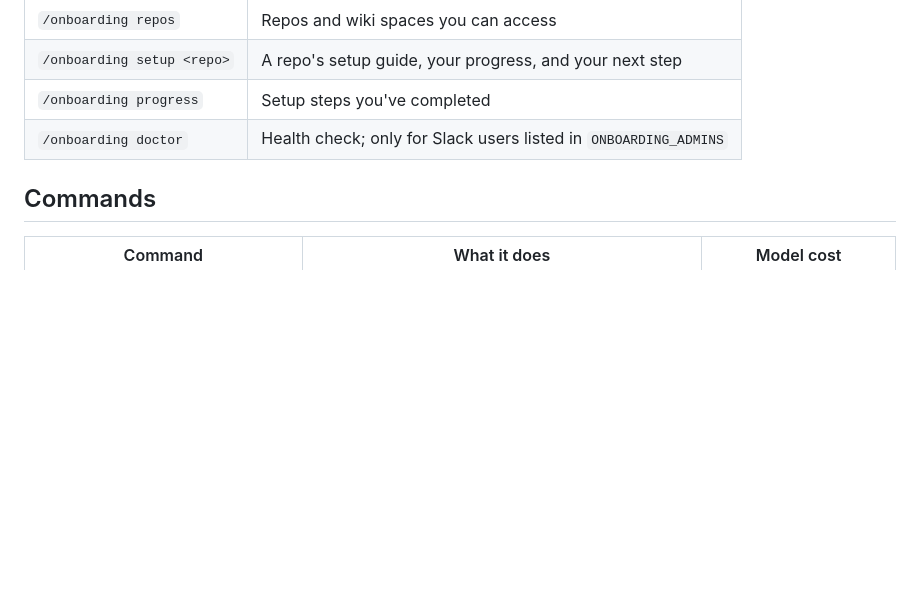
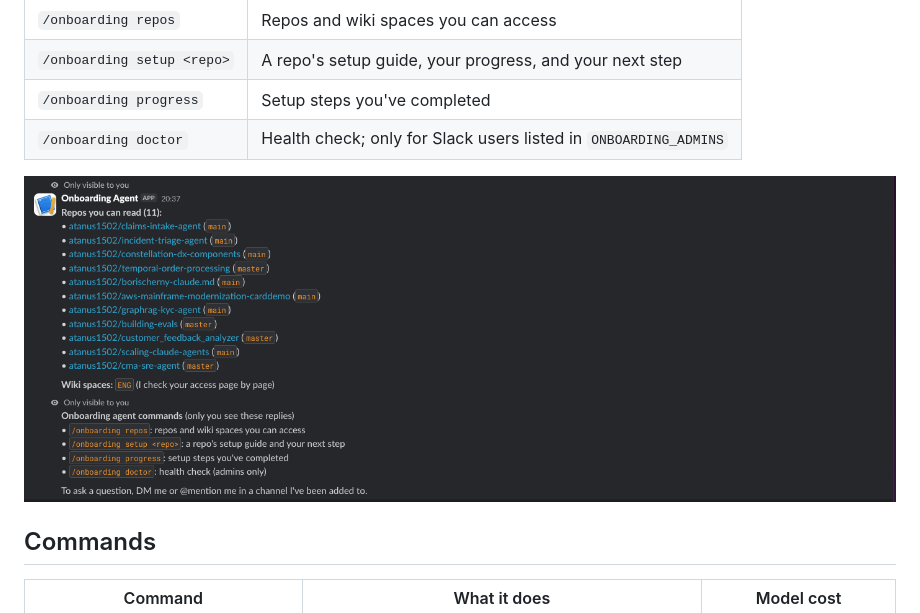
Before and after one commit to atanus1502/dev-onboarding-agent, a Markdown page: README.md, the part around the change. GitHub-like rendering; pictures changed too: docs/screenshots/16-slash-commands-repos-and-help.png (added); blank space fills up the shorter version.

Commit message:
Add slash command screenshot to the README (#8)
Shows /onboarding repos and /onboarding help in Slack, both ephemeral.

Co-authored-by: Claude Opus 5.5 <noreply@anthropic.com>

```diff
--- a/README.md
+++ b/README.md
@@ -108,6 +108,8 @@ restarts. For long-running deployments, use a GitHub App rather than a personal
 | `/onboarding progress` | Setup steps you've completed |
 | `/onboarding doctor` | Health check; only for Slack users listed in `ONBOARDING_ADMINS` |
 
+![/onboarding repos and /onboarding help in Slack, both marked "Only visible to you"](docs/screenshots/16-slash-commands-repos-and-help.png)
+
 ## Commands
 
 | Command | What it does | Model cost |
```
